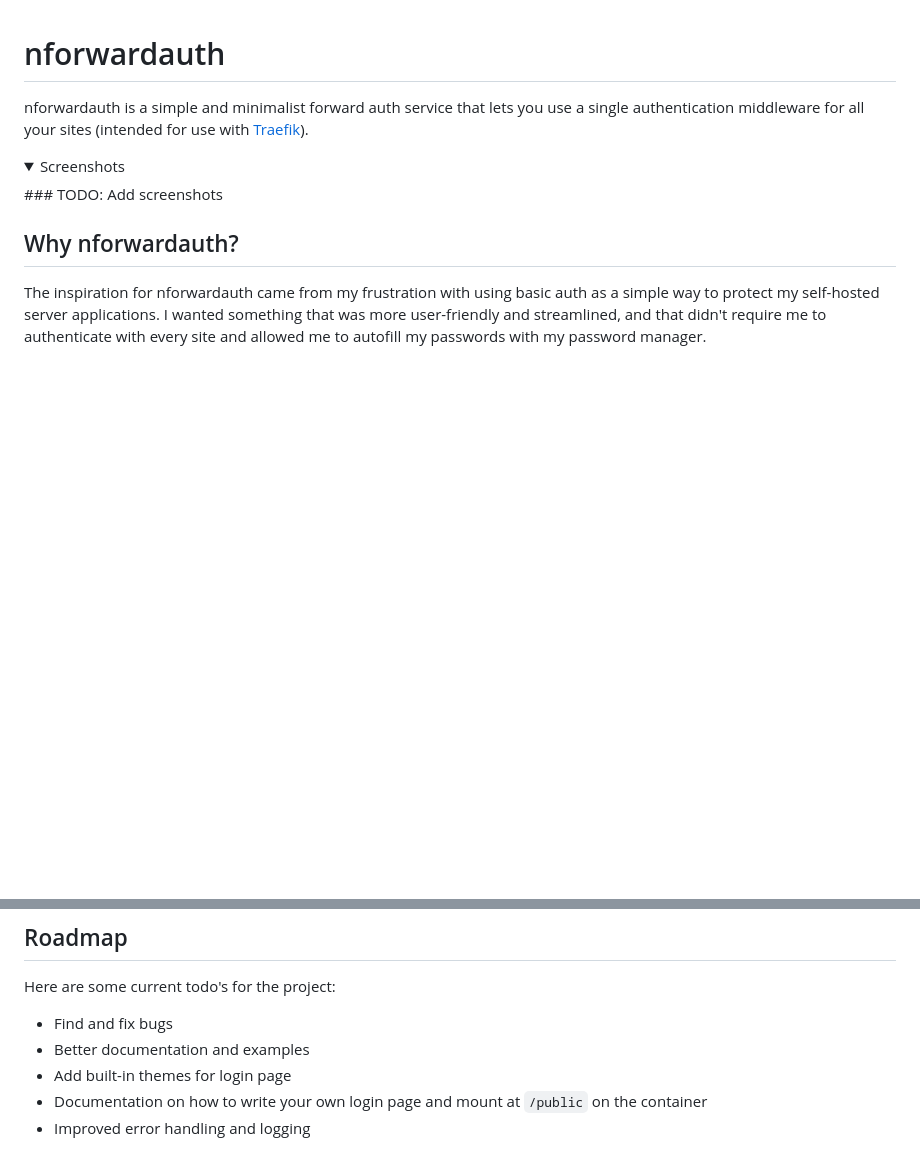
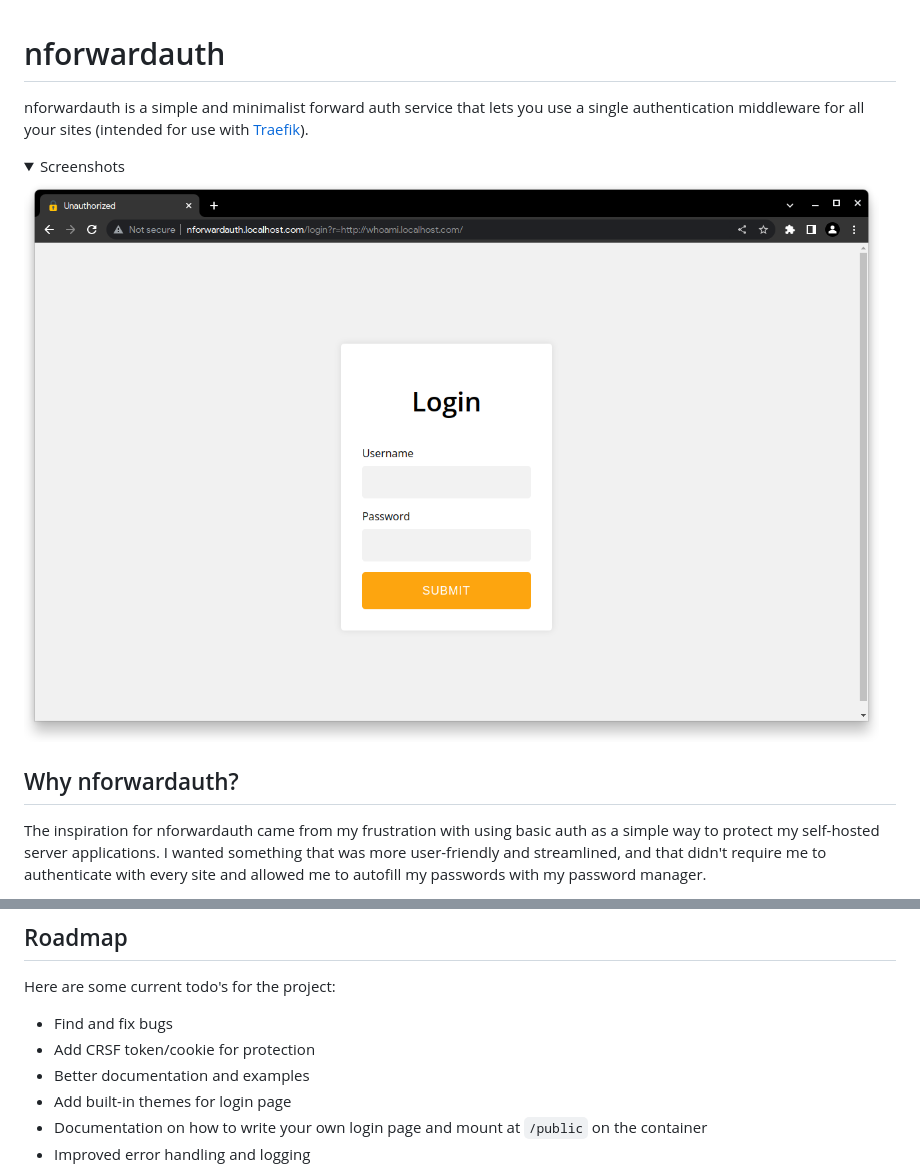
Before and after one commit to nosduco/nforwardauth, a Markdown page: README.md, 2 parts joined by grey strips. Rendered like a GitHub page; pictures changed too: screenshot.png (added); folded sections open; blank space fills up the shorter version.

Commit message:
add screenshot to README.md

```diff
--- a/README.md
+++ b/README.md
@@ -4,7 +4,9 @@ nforwardauth is a simple and minimalist forward auth service that lets you use a
 
 <details>
   <summary>Screenshots</summary>
-  ### TODO: Add screenshots
+
+  ![Screenshot](https://github.com/nosduco/nforwardauth/blob/main/screenshot.png)
+
 </details>
 
 ## Why nforwardauth?
@@ -135,6 +137,7 @@ Look at the `examples` directory in the repository or the below details section
 Here are some current todo's for the project:
 
 - Find and fix bugs
+- Add CRSF token/cookie for protection
 - Better documentation and examples
 - Add built-in themes for login page
 - Documentation on how to write your own login page and mount at `/public` on the container
```
Also changed, not shown: other parts of README.md (+1 -1 lines).
